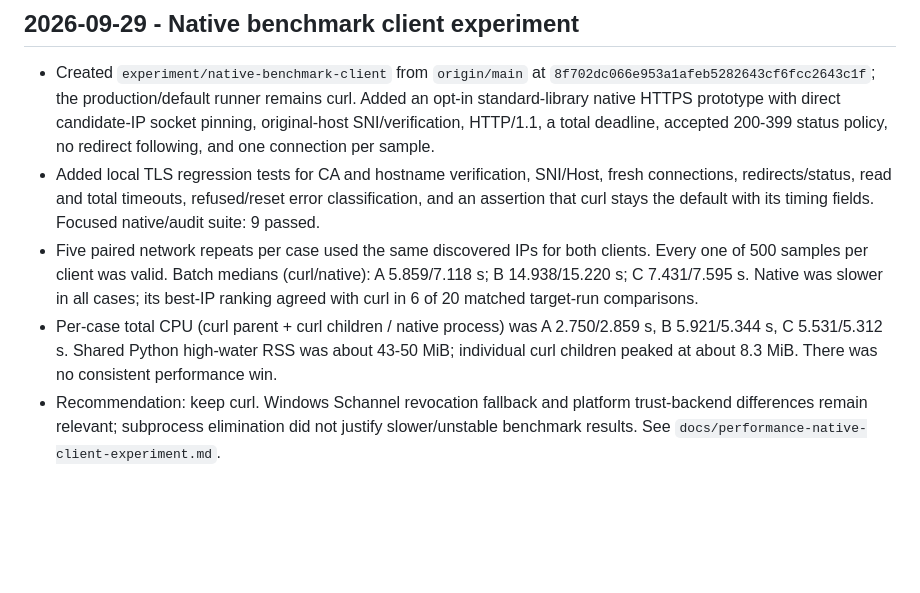
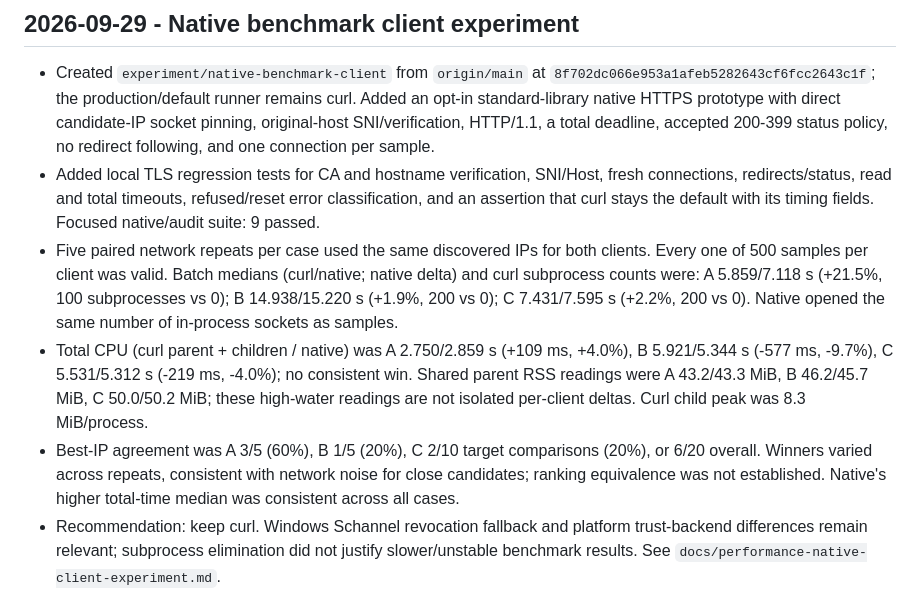
Before and after one commit to quockhanh2376/DRO, a Markdown page: docs/daily.md, the part around the change. GitHub-like rendering; blank space fills up the shorter version.

```diff
--- a/docs/daily.md
+++ b/docs/daily.md
@@ -120,7 +120,8 @@
 
 - Created `experiment/native-benchmark-client` from `origin/main` at `8f702dc066e953a1afeb5282643cf6fcc2643c1f`; the production/default runner remains curl. Added an opt-in standard-library native HTTPS prototype with direct candidate-IP socket pinning, original-host SNI/verification, HTTP/1.1, a total deadline, accepted 200-399 status policy, no redirect following, and one connection per sample.
 - Added local TLS regression tests for CA and hostname verification, SNI/Host, fresh connections, redirects/status, read and total timeouts, refused/reset error classification, and an assertion that curl stays the default with its timing fields. Focused native/audit suite: 9 passed.
-- Five paired network repeats per case used the same discovered IPs for both clients. Every one of 500 samples per client was valid. Batch medians (curl/native): A 5.859/7.118 s; B 14.938/15.220 s; C 7.431/7.595 s. Native was slower in all cases; its best-IP ranking agreed with curl in 6 of 20 matched target-run comparisons.
-- Per-case total CPU (curl parent + curl children / native process) was A 2.750/2.859 s, B 5.921/5.344 s, C 5.531/5.312 s. Shared Python high-water RSS was about 43-50 MiB; individual curl children peaked at about 8.3 MiB. There was no consistent performance win.
+- Five paired network repeats per case used the same discovered IPs for both clients. Every one of 500 samples per client was valid. Batch medians (curl/native; native delta) and curl subprocess counts were: A 5.859/7.118 s (+21.5%, 100 subprocesses vs 0); B 14.938/15.220 s (+1.9%, 200 vs 0); C 7.431/7.595 s (+2.2%, 200 vs 0). Native opened the same number of in-process sockets as samples.
+- Total CPU (curl parent + children / native) was A 2.750/2.859 s (+109 ms, +4.0%), B 5.921/5.344 s (-577 ms, -9.7%), C 5.531/5.312 s (-219 ms, -4.0%); no consistent win. Shared parent RSS readings were A 43.2/43.3 MiB, B 46.2/45.7 MiB, C 50.0/50.2 MiB; these high-water readings are not isolated per-client deltas. Curl child peak was 8.3 MiB/process.
+- Best-IP agreement was A 3/5 (60%), B 1/5 (20%), C 2/10 target comparisons (20%), or 6/20 overall. Winners varied across repeats, consistent with network noise for close candidates; ranking equivalence was not established. Native's higher total-time median was consistent across all cases.
 - Recommendation: keep curl. Windows Schannel revocation fallback and platform trust-backend differences remain relevant; subprocess elimination did not justify slower/unstable benchmark results. See `docs/performance-native-client-experiment.md`.
 - Full pytest: 167 passed, 4 skipped, 1 upstream Starlette/httpx deprecation warning. No production deploy, DNS rewrite, DB change, or merge was performed.
```
Also changed, not shown: docs/performance-native-client-experiment.md (+24 -15 lines).
